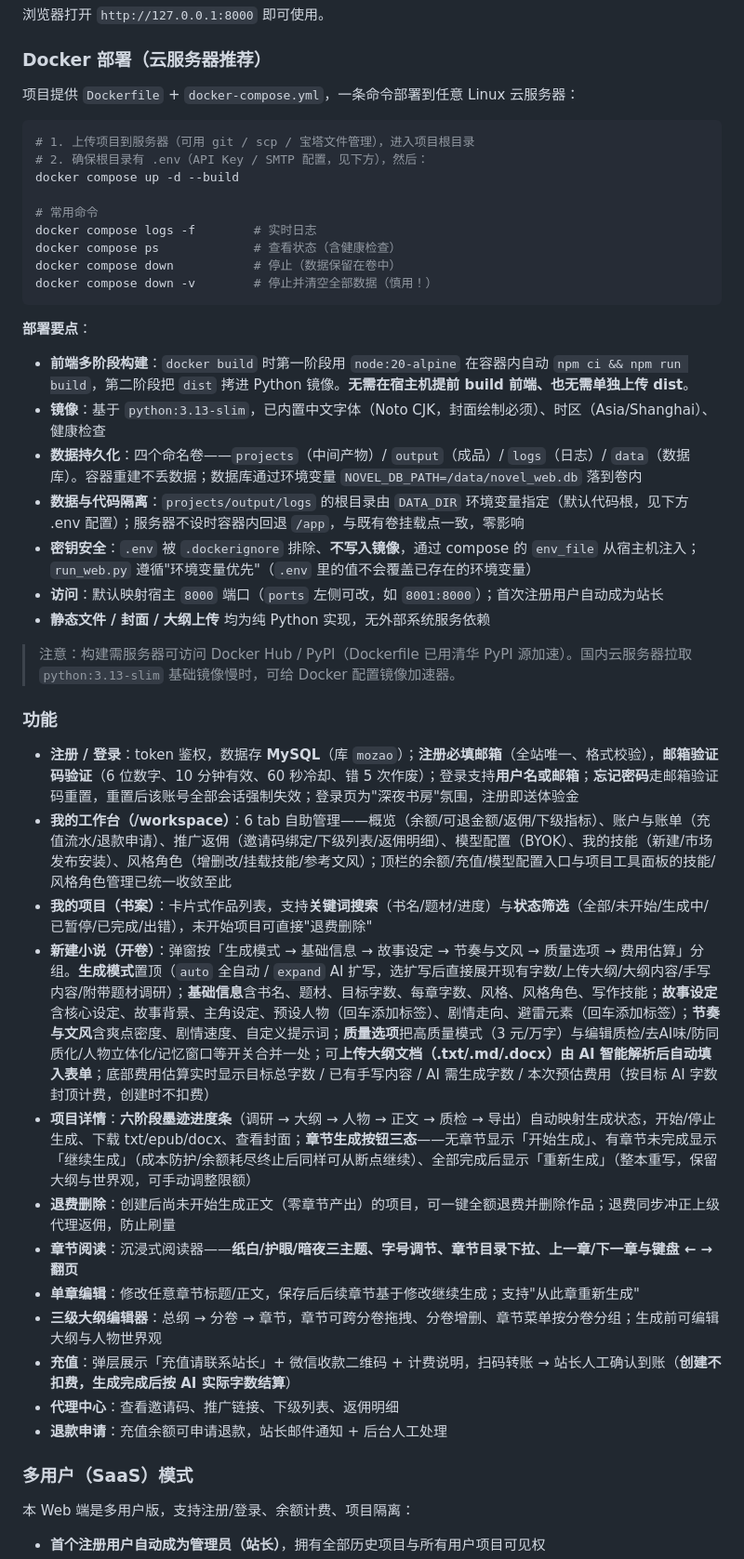
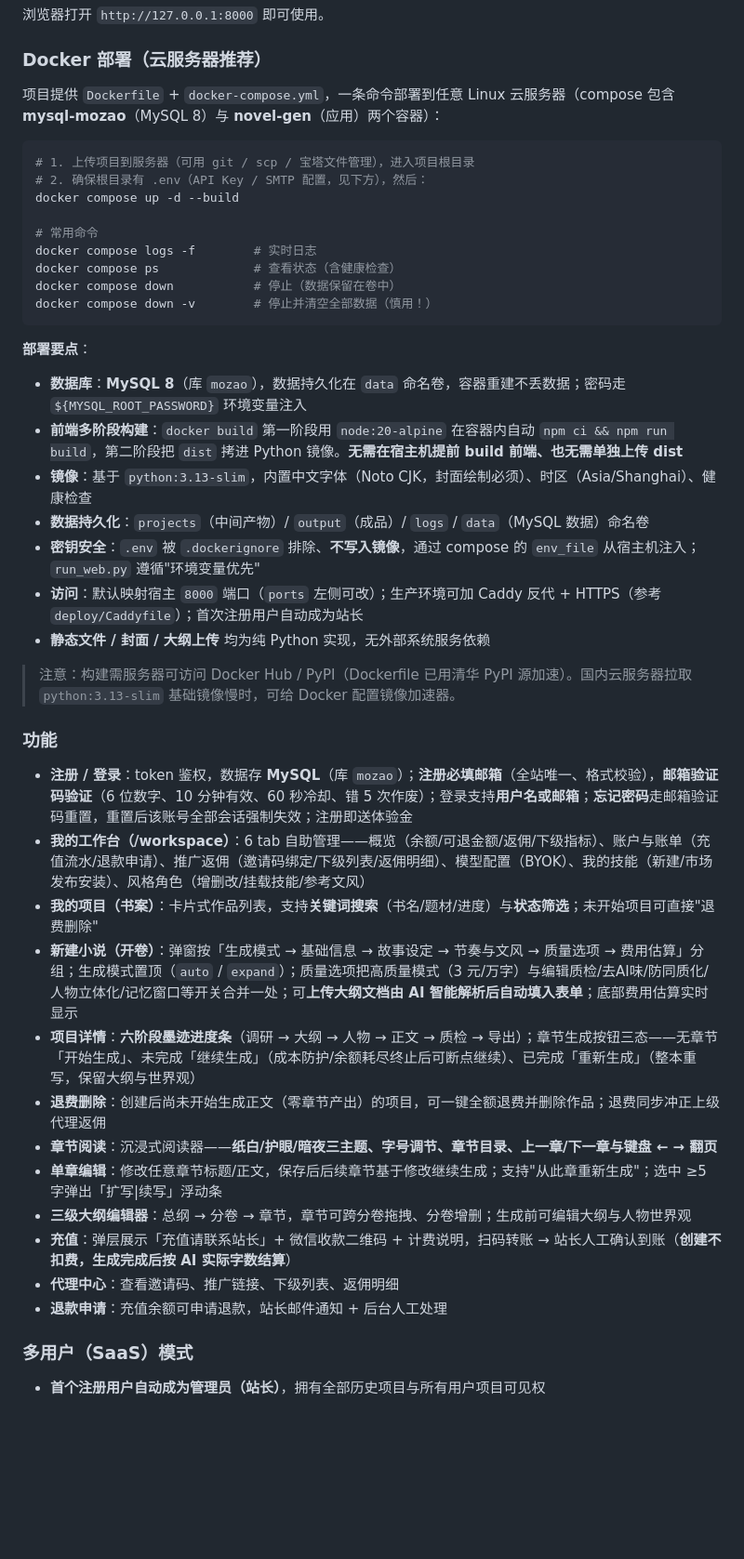
Before and after one commit to muchun0/MoZao, a Markdown page: README.md, the part around one of its changes. Shown at 93% size. GitHub-like rendering; blank space fills up the shorter version.

````diff
--- a/README.md
+++ b/README.md
@@ -78,7 +115,7 @@ python run_web.py --host 0.0.0.0 --port 8000   # 允许局域网访问（给别
 
 ### Docker 部署（云服务器推荐）
 
-项目提供 `Dockerfile` + `docker-compose.yml`，一条命令部署到任意 Linux 云服务器：
+项目提供 `Dockerfile` + `docker-compose.yml`，一条命令部署到任意 Linux 云服务器（compose 包含 **mysql-mozao**（MySQL 8）与 **novel-gen**（应用）两个容器）：
 
 ```bash
 # 1. 上传项目到服务器（可用 git / scp / 宝塔文件管理），进入项目根目录
@@ -94,33 +131,31 @@ docker compose down -v        # 停止并清空全部数据（慎用！）
 
 **部署要点**：
 
-- **前端多阶段构建**：`docker build` 时第一阶段用 `node:20-alpine` 在容器内自动 `npm ci && npm run build`，第二阶段把 `dist` 拷进 Python 镜像。**无需在宿主机提前 build 前端、也无需单独上传 dist**。
-- **镜像**：基于 `python:3.13-slim`，已内置中文字体（Noto CJK，封面绘制必须）、时区（Asia/Shanghai）、健康检查
-- **数据持久化**：四个命名卷——`projects`（中间产物）/ `output`（成品）/ `logs`（日志）/ `data`（数据库）。容器重建不丢数据；数据库通过环境变量 `NOVEL_DB_PATH=/data/novel_web.db` 落到卷内
-- **数据与代码隔离**：`projects/output/logs` 的根目录由 `DATA_DIR` 环境变量指定（默认代码根，见下方 .env 配置）；服务器不设时容器内回退 `/app`，与既有卷挂载点一致，零影响
-- **密钥安全**：`.env` 被 `.dockerignore` 排除、**不写入镜像**，通过 compose 的 `env_file` 从宿主机注入；`run_web.py` 遵循"环境变量优先"（`.env` 里的值不会覆盖已存在的环境变量）
-- **访问**：默认映射宿主 `8000` 端口（`ports` 左侧可改，如 `8001:8000`）；首次注册用户自动成为站长
+- **数据库**：**MySQL 8**（库 `mozao`），数据持久化在 `data` 命名卷，容器重建不丢数据；密码走 `${MYSQL_ROOT_PASSWORD}` 环境变量注入
+- **前端多阶段构建**：`docker build` 第一阶段用 `node:20-alpine` 在容器内自动 `npm ci && npm run build`，第二阶段把 `dist` 拷进 Python 镜像。**无需在宿主机提前 build 前端、也无需单独上传 dist**
+- **镜像**：基于 `python:3.13-slim`，内置中文字体（Noto CJK，封面绘制必须）、时区（Asia/Shanghai）、健康检查
+- **数据持久化**：`projects`（中间产物）/ `output`（成品）/ `logs` / `data`（MySQL 数据）命名卷
+- **密钥安全**：`.env` 被 `.dockerignore` 排除、**不写入镜像**，通过 compose 的 `env_file` 从宿主机注入；`run_web.py` 遵循"环境变量优先"
+- **访问**：默认映射宿主 `8000` 端口（`ports` 左侧可改）；生产环境可加 Caddy 反代 + HTTPS（参考 `deploy/Caddyfile`）；首次注册用户自动成为站长
 - **静态文件 / 封面 / 大纲上传** 均为纯 Python 实现，无外部系统服务依赖
 
 > 注意：构建需服务器可访问 Docker Hub / PyPI（Dockerfile 已用清华 PyPI 源加速）。国内云服务器拉取 `python:3.13-slim` 基础镜像慢时，可给 Docker 配置镜像加速器。
 
 ### 功能
 
-- **注册 / 登录**：token 鉴权，数据存 **MySQL**（库 `mozao`）；**注册必填邮箱**（全站唯一、格式校验），**邮箱验证码验证**（6 位数字、10 分钟有效、60 秒冷却、错 5 次作废）；登录支持**用户名或邮箱**；**忘记密码**走邮箱验证码重置，重置后该账号全部会话强制失效；登录页为"深夜书房"氛围，注册即送体验金
-- **我的工作台（/workspace）**：6 tab 自助管理——概览（余额/可退金额/返佣/下级指标）、账户与账单（充值流水/退款申请）、推广返佣（邀请码绑定/下级列表/返佣明细）、模型配置（BYOK）、我的技能（新建/市场发布安装）、风格角色（增删改/挂载技能/参考文风）；顶栏的余额/充值/模型配置入口与项目工具面板的技能/风格角色管理已统一收敛至此
-- **我的项目（书案）**：卡片式作品列表，支持**关键词搜索**（书名/题材/进度）与**状态筛选**（全部/未开始/生成中/已暂停/已完成/出错），未开始项目可直接"退费删除"
-- **新建小说（开卷）**：弹窗按「生成模式 → 基础信息 → 故事设定 → 节奏与文风 → 质量选项 → 费用估算」分组。**生成模式**置顶（`auto` 全自动 / `expand` AI 扩写，选扩写后直接展开现有字数/上传大纲/大纲内容/手写内容/附带题材调研）；**基础信息**含书名、题材、目标字数、每章字数、风格、风格角色、写作技能；**故事设定**含核心设定、故事背景、主角设定、预设人物（回车添加标签）、剧情走向、避雷元素（回车添加标签）；**节奏与文风**含爽点密度、剧情速度、自定义提示词；**质量选项**把高质量模式（3 元/万字）与编辑质检/去AI味/防同质化/人物立体化/记忆窗口等开关合并一处；可**上传大纲文档（.txt/.md/.docx）由 AI 智能解析后自动填入表单**；底部费用估算实时显示目标总字数 / 已有手写内容 / AI 需生成字数 / 本次预估费用（按目标 AI 字数封顶计费，创建时不扣费）
-- **项目详情**：**六阶段墨迹进度条**（调研 → 大纲 → 人物 → 正文 → 质检 → 导出）自动映射生成状态，开始/停止生成、下载 txt/epub/docx、查看封面；**章节生成按钮三态**——无章节显示「开始生成」、有章节未完成显示「继续生成」（成本防护/余额耗尽终止后同样可从断点继续）、全部完成后显示「重新生成」（整本重写，保留大纲与世界观，可手动调整限额）
-- **退费删除**：创建后尚未开始生成正文（零章节产出）的项目，可一键全额退费并删除作品；退费同步冲正上级代理返佣，防止刷量
-- **章节阅读**：沉浸式阅读器——**纸白/护眼/暗夜三主题、字号调节、章节目录下拉、上一章/下一章与键盘 ← → 翻页**
-- **单章编辑**：修改任意章节标题/正文，保存后后续章节基于修改继续生成；支持"从此章重新生成"
-- **三级大纲编辑器**：总纲 → 分卷 → 章节，章节可跨分卷拖拽、分卷增删、章节菜单按分卷分组；生成前可编辑大纲与人物世界观
+- **注册 / 登录**：token 鉴权，数据存 **MySQL**（库 `mozao`）；**注册必填邮箱**（全站唯一、格式校验），**邮箱验证码验证**（6 位数字、10 分钟有效、60 秒冷却、错 5 次作废）；登录支持**用户名或邮箱**；**忘记密码**走邮箱验证码重置，重置后该账号全部会话强制失效；注册即送体验金
+- **我的工作台（/workspace）**：6 tab 自助管理——概览（余额/可退金额/返佣/下级指标）、账户与账单（充值流水/退款申请）、推广返佣（邀请码绑定/下级列表/返佣明细）、模型配置（BYOK）、我的技能（新建/市场发布安装）、风格角色（增删改/挂载技能/参考文风）
+- **我的项目（书案）**：卡片式作品列表，支持**关键词搜索**（书名/题材/进度）与**状态筛选**；未开始项目可直接"退费删除"
+- **新建小说（开卷）**：弹窗按「生成模式 → 基础信息 → 故事设定 → 节奏与文风 → 质量选项 → 费用估算」分组；生成模式置顶（`auto` / `expand`）；质量选项把高质量模式（3 元/万字）与编辑质检/去AI味/防同质化/人物立体化/记忆窗口等开关合并一处；可**上传大纲文档由 AI 智能解析后自动填入表单**；底部费用估算实时显示
+- **项目详情**：**六阶段墨迹进度条**（调研 → 大纲 → 人物 → 正文 → 质检 → 导出）；章节生成按钮三态——无章节「开始生成」、未完成「继续生成」（成本防护/余额耗尽终止后可断点继续）、已完成「重新生成」（整本重写，保留大纲与世界观）
+- **退费删除**：创建后尚未开始生成正文（零章节产出）的项目，可一键全额退费并删除作品；退费同步冲正上级代理返佣
+- **章节阅读**：沉浸式阅读器——**纸白/护眼/暗夜三主题、字号调节、章节目录、上一章/下一章与键盘 ← → 翻页**
+- **单章编辑**：修改任意章节标题/正文，保存后后续章节基于修改继续生成；支持"从此章重新生成"；选中 ≥5 字弹出「扩写|续写」浮动条
+- **三级大纲编辑器**：总纲 → 分卷 → 章节，章节可跨分卷拖拽、分卷增删；生成前可编辑大纲与人物世界观
 - **充值**：弹层展示「充值请联系站长」+ 微信收款二维码 + 计费说明，扫码转账 → 站长人工确认到账（**创建不扣费，生成完成后按 AI 实际字数结算**）
 - **代理中心**：查看邀请码、推广链接、下级列表、返佣明细
 - **退款申请**：充值余额可申请退款，站长邮件通知 + 后台人工处理
 
 ### 多用户（SaaS）模式
 
-本 Web 端是多用户版，支持注册/登录、余额计费、项目隔离：
-
 - **首个注册用户自动成为管理员（站长）**，拥有全部历史项目与所有用户项目可见权
````
Also changed, not shown: other parts of README.md (+148 -97 lines).
